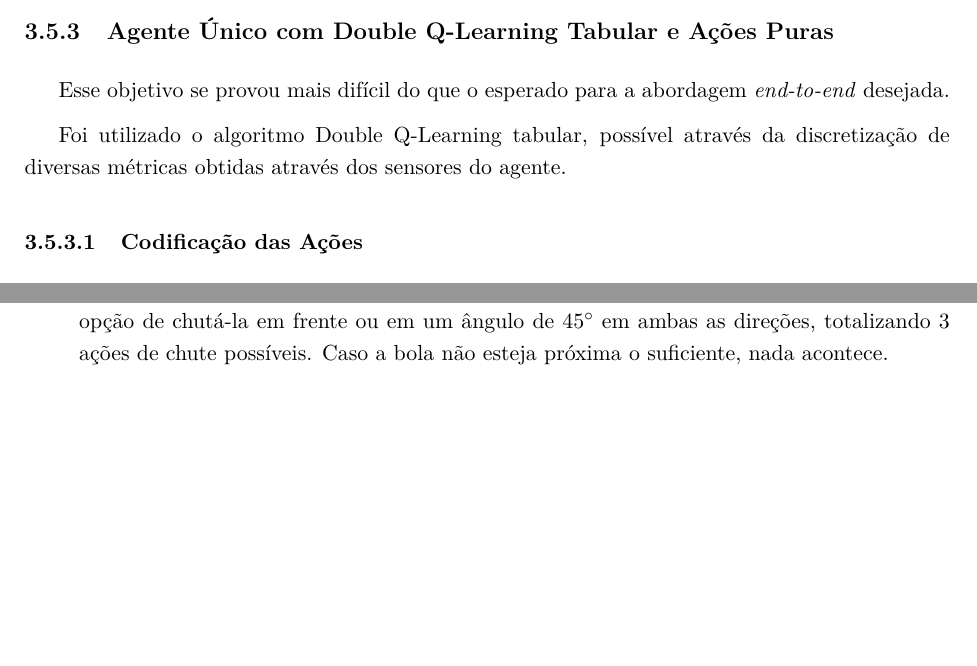
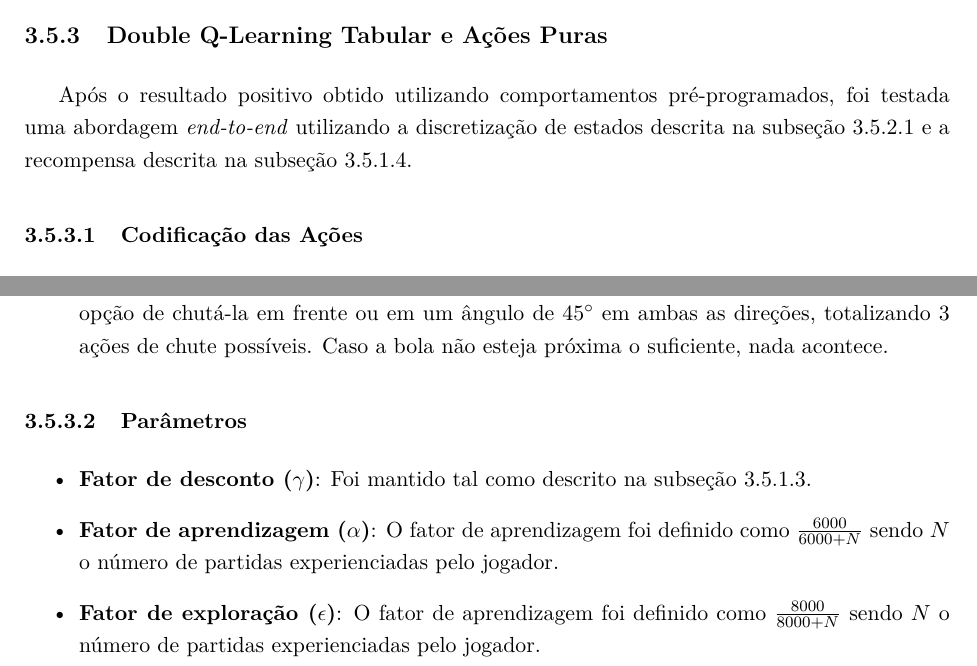
Before and after one commit to rcssggb/tg2-report, a LaTeX thesis (relatorio.tex, which reads cap_Desenvolvimento.tex): two parts of page 29 of 34, joined at a grey line, cut so that both start at the same text, the shorter picture padded with empty space. The pictures show the PDF file relatorio.pdf that the author committed with the source.

Commit message:
Finish chap 3 review

```diff
--- a/cap_Desenvolvimento.tex
+++ b/cap_Desenvolvimento.tex
@@ -220,8 +220,7 @@ Para isso foram realizadas três abordagens diferentes.
 	\item Double Q-Learning tabular e ações puras
 \end{itemize}
 
-\subsection{Agente Único com Sarsa Aproximado e Comportamentos Pré-Programados}
-% TODO
+\subsection{Sarsa Aproximado e Comportamentos Pré-Programados}
 
 Inicialmente, desejou-se realizar um treinamento utilizando um método aproximado, devido ao grande número de estados contínuos possíveis para o agente. Portanto, foi usada uma rede neural multicamada com estrutura detalhada na Tabela \ref{table:ann}.
 
@@ -325,4 +324,3 @@ A recompensa foi definida em 3 partes a fim de guiar o agente na direção do ap
 
 Deste modo, a cada instante de tempo foi atribuída uma recompensa $R = R_1 + R_2 + R_3$.
 
-\subsection{Agente Único com Double Q-Learning Tabular e Comportamentos Pré-Programados}
@@ -331,5 +330,5 @@ Além da solução através de um aproximador de funções, foi testada uma solu
 
-A codificação dos comportamentos, parâmetros $\alpha$, $\epsilon$ e $\gamma$ e a recompensa foram mantidos como descrito nas subseções \ref{subsubsec:behaviors-mapping}, \ref{subsubsec:tabular-params} e \ref{subsubsec:reward} respectivamente.
+A codificação dos comportamentos, parâmetros $\alpha$, $\epsilon$ e $\gamma$ e a recompensa foram mantidos como descrito nas subseções \ref{subsubsec:behaviors-mapping}, \ref{subsubsec:sarsa-params} e \ref{subsubsec:reward} respectivamente.
 
 \subsubsection{Codificação dos Estados}
 \label{subsubsec:state-encoding}
@@ -366,15 +365,18 @@ O estado percebido pelo agente é dado pela combinação dos seguintes fatores:
 
 Com isso, temos que o número total de estados possíveis é dado pelo produtório da quantidade de possibilidades em cada um dos itens acima totalizando 282240 estados.
 
-\subsection{Agente Único com Double Q-Learning Tabular e Ações Puras}
+\subsection{Double Q-Learning Tabular e Ações Puras}
 % Inicialmente, deseja-se realizar o treinamento de um agente único que, com as informações de seus sensores, consiga com sucesso levar a bola ao gol. Essa proposta tem como objetivo fundamentar os conhecimentos e validar a base de código para a realização de um treinamento de um time de múltiplos agentes em um estágio posterior.
 
 % O desenvolvimento de um agente único, inicialmente, permite adquirir o entendimento necessário para a definição do vetor de estados e ajuste das técnicas de treinamento. Além disso, busca-se uma maior agilidade na substituição e teste na estrutura do vetor de estados e no algoritmo de treinamento, uma vez que o custo computacional deste cenário é consideravelmente menor que o custo do treinamento de um time completo.
 
+% Esse objetivo se provou mais difícil do que o esperado para a abordagem \textit{end-to-end} desejada.
+
 % TODO: detalhar mais
-Esse objetivo se provou mais difícil do que o esperado para a abordagem \textit{end-to-end} desejada.
 
-Foi utilizado o algoritmo Double Q-Learning tabular, possível através da discretização de diversas métricas obtidas através dos sensores do agente.
+Após o resultado positivo obtido utilizando comportamentos pré-programados, foi testada uma abordagem \textit{end-to-end} utilizando a discretização de estados descrita na subseção \ref{subsubsec:state-encoding} e a recompensa descrita na subseção \ref{subsubsec:reward}.
+
+% Foi utilizado o algoritmo Double Q-Learning tabular, possível através da discretização de diversas métricas obtidas através dos sensores do agente.
 
 \subsubsection{Codificação das Ações}
 
@@ -389,3 +391,14 @@ Para simplificar o vasto espaço de ações disponíveis, foi selecionado um con
 
 	\item \textbf{Chutar}: Caso a distância até a bola seja menor ou igual a 0.7 metros, o jogador tem a opção de chutá-la em frente ou em um ângulo de $45^{\circ}$ em ambas as direções, totalizando 3 ações de chute possíveis. Caso a bola não esteja próxima o suficiente, nada acontece.
 \end{itemize}
+
+\subsubsection{Parâmetros}
+\label{subsubsec:tabular-params}
+
+\begin{itemize}
+	\item \textbf{Fator de desconto ($\gamma$)}: Foi mantido tal como descrito na subseção \ref{subsubsec:sarsa-params}.
+
+	\item \textbf{Fator de aprendizagem ($\alpha$)}: O fator de aprendizagem foi definido como $\frac{6000}{6000+N}$ sendo $N$ o número de partidas experienciadas pelo jogador.
+
+	\item \textbf{Fator de exploração ($\epsilon$)}: O fator de aprendizagem foi definido como $\frac{8000}{8000+N}$ sendo $N$ o número de partidas experienciadas pelo jogador.
+\end{itemize}
```
Also changed, not shown: README.md, relatorio.pdf, cap_Desenvolvimento.tex (19 more changed lines).
